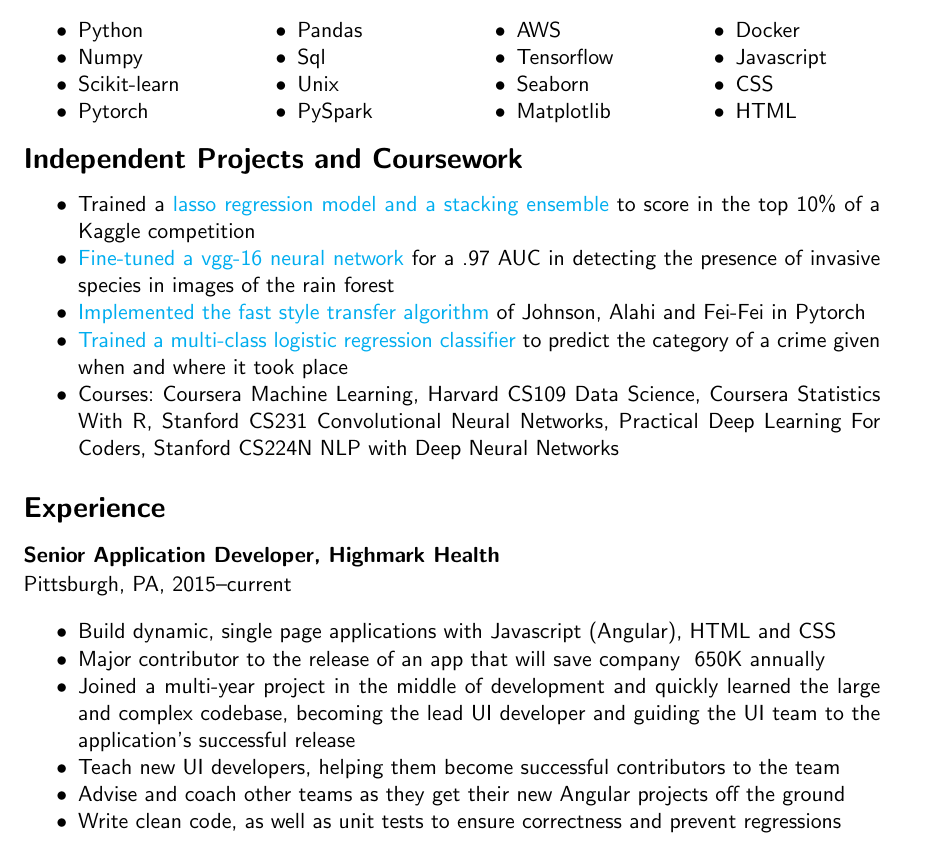
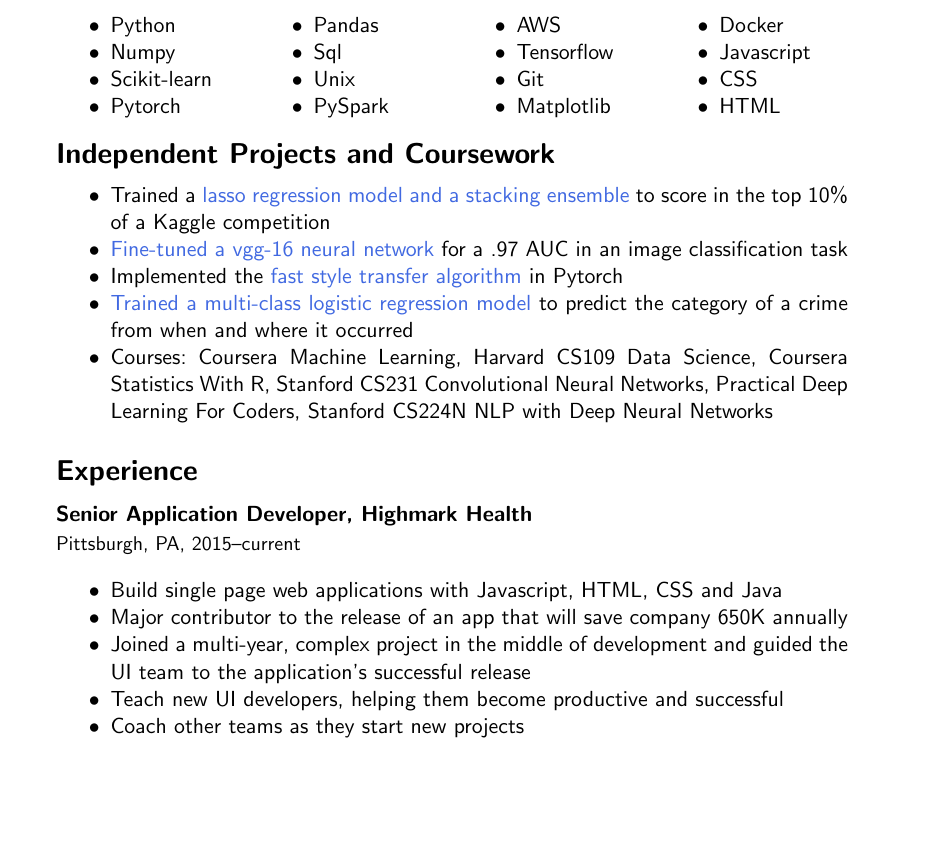
Before and after one commit to ryankresse/resume, a LaTeX document (test.tex): part of page 1 of 2 before the commit and part of the page after it, cut so that both start at the same text, the shorter picture padded with empty space. Compiled offline with pdfLaTeX.

Commit message:
makes changes before sending for review

```diff
--- a/test.tex
+++ b/test.tex
@@ -1,16 +1,18 @@
 \documentclass[11pt]{article}
 %\usepackage[showframe]{geometry}
-\usepackage{geometry}
+\usepackage[top=.9in, bottom=.9in, left=1.5in, right=1.5in]{geometry}
 \usepackage{lastpage}
+\usepackage{nopageno}
 \usepackage{fancyhdr}
 \usepackage{enumitem}
 \usepackage{verbatim}
 \usepackage{titlesec}
 \usepackage{setspace}
 \setlist[itemize]{noitemsep, topsep=10pt}
-
+\usepackage[usenames,dvipsnames,svgnames]{xcolor}
+\definecolor{RyanRed}{RGB}{44,65,109}
 \titlespacing*{\subsection}{0pt}{*1}{*.2}
-\titlespacing*{\section}{0pt}{*1.5}{*1.5}
+\titlespacing*{\section}{0pt}{*1.5}{*1}
 \usepackage{multicol}
 \frenchspacing
 \renewcommand{\familydefault}{\sfdefault}
@@ -22,7 +24,7 @@
 	colorlinks=true,
 	linkcolor=blue,
 	filecolor=magenta,
-	urlcolor=cyan,
+	urlcolor=RoyalBlue,
 }
 \begin{document}
 
@@ -60,7 +62,7 @@
 
 				\item AWS
 				\item Tensorflow
-				\item Seaborn
+				\item Git
 				\item Matplotlib
 
 
@@ -80,78 +82,21 @@
 	\section{Independent Projects and Coursework}
 		\begin{itemize}
 			\item Trained a \href{https://github.com/ryankresse/ames_housing}{lasso regression model and a stacking ensemble} to score in the top 10\% of a Kaggle competition
-			\item \href{https://github.com/ryankresse/invasive_species}{Fine-tuned a vgg-16 neural network} for a .97 AUC in detecting the presence of invasive species in images of the rain forest
-			\item \href{https://github.com/ryankresse/fast_style_transfer_pytorch}{Implemented the fast style transfer algorithm} of Johnson, Alahi and Fei-Fei in Pytorch
-			\item \href{https://github.com/ryankresse/sf-crime}{Trained a multi-class logistic regression classifier} to predict the category of a crime given when and where it took place
+			\item \href{https://github.com/ryankresse/invasive_species}{Fine-tuned a vgg-16 neural network} for a .97 AUC in an image classification task
+			\item Implemented the \href{https://github.com/ryankresse/fast_style_transfer_pytorch}{fast style transfer algorithm} in Pytorch
+			\item \href{https://github.com/ryankresse/sf-crime}{Trained a multi-class logistic regression model} to predict the category of a crime from when and where it occurred
 			\item Courses: Coursera Machine Learning, Harvard CS109 Data Science, Coursera Statistics With R, Stanford CS231 Convolutional Neural Networks, Practical Deep Learning For Coders, Stanford CS224N NLP with Deep Neural Networks
-			\begin{comment}
-			\begin{itemize}[noitemsep]
-				\item Coursera: Machine Learning
-				\item Harvard CS109: Data Science
-				\item Coursera: Statistics With R
-				\item Stanford CS231: Convolutional Neural Networks
-				\item Practical Deep Learning For Coders
-				\item Stanford CS224N: NLP with Deep Neural Networks
-			\end{itemize}
-			\end{comment}
 		\end{itemize}
-		\begin{comment}
-		\begin{itemize}[noitemsep]
-			\item Fast-style transfer
-				\begin{itemize}[noitemsep]
-					\item Implemented the fast-style transfer algorithm of .. in pytorch
-				\end{itemize}
-			\item Ames Housing Predictions
-				\begin{itemize}[noitemsep]
-					\item Trained .. to predict housing prices in Ames Iowa
-				\end{itemize}
-			\item Invasive species image classification
-				\begin{itemize}[noitemsep]
-					\item Trained a convolutional neural network to detect whether invasive species in images of the rain forest
-				\end{itemize}
 
-			\item San Francisco Crime
-				\begin{itemize}[noitemsep]
-					\item Predicted the category of individual crimes given attributes like where and when they occurred
-				\end{itemize}
-		\end{itemize}
-		\end{comment}
-		\begin{comment}
-
-		\subsection{\normalsize{Fast-style transfer}}
-			\begin{itemize}
-				\item Implemented the fast-style transfer algorithm of .. in pytorch
-			\end{itemize}
-
-		\subsection{\normalsize{Ames Housing Prices}}
-			\begin{itemize}
-				\item Trained .. to predict housing prices in Ames Iowa
-			\end{itemize}
-
-		\subsection{\normalsize{Invasive species detection}}
-			\begin{itemize}
-				\item
-				Trained a convolutional neural network to detect the presence of invasive species in images of the rain forest
-			\end{itemize}
-
-		\subsection{\normalsize{San Francisco Crime}}
-			\begin{itemize}
-				\item
-				Predicted the category of individual crimes given attributes like where and when they occurred
-			\end{itemize}
-
-
-		\end{comment}
 	\section{Experience}
 			\subsection{\normalsize{Senior Application Developer, Highmark Health}}
-			{\fontsize{2pt}{\parskip} {Pittsburgh, PA, 2015--current}}
+			{\fontsize{10pt}{\parskip}\selectfont Pittsburgh, PA, 2015--current}
 		\begin{itemize}
-		\item Build dynamic, single page applications with Javascript (Angular), HTML and CSS
-		\item Major contributor to the release of an app that will save company ~650K annually
-		\item Joined a multi-year project in the middle of development and quickly learned the large and complex codebase, becoming the lead UI developer and guiding the UI team to the application's successful release
-		\item Teach new UI developers, helping them become successful contributors to the team
-		\item Advise and coach other teams as they get their new Angular projects off the ground
-		\item Write clean code, as well as unit tests to ensure correctness and prevent regressions
+		\item Build single page web applications with Javascript, HTML, CSS and Java
+		\item Major contributor to the release of an app that will save company 650K annually
+		\item Joined a multi-year, complex project in the middle of development and guided the UI team to the application's successful release
+		\item Teach new UI developers, helping them become productive and successful
+		\item Coach other teams as they start new projects
 		\end{itemize}
 
 	\subsection{\normalsize{Writer, Moosylvania Marketing}}
```
Also changed, not shown: test.tex (6 more changed lines), 2 other files.
